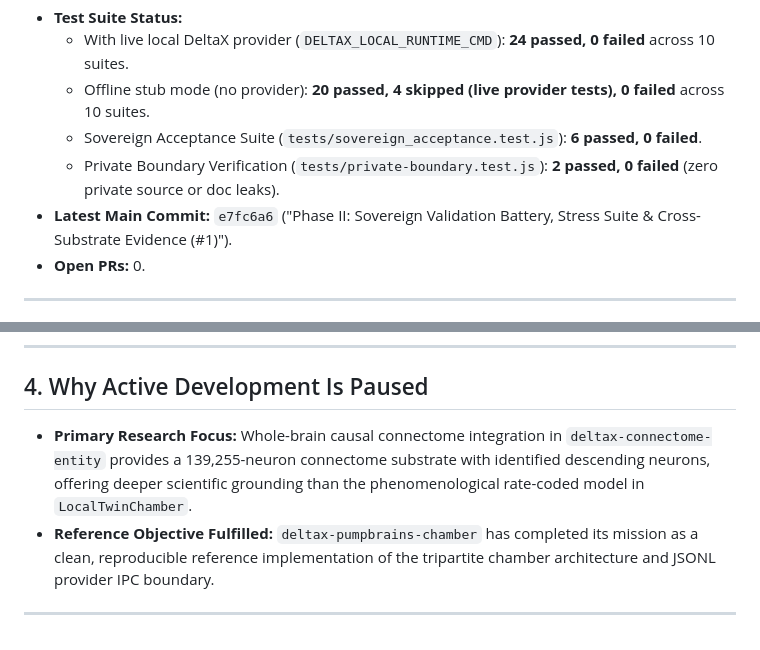
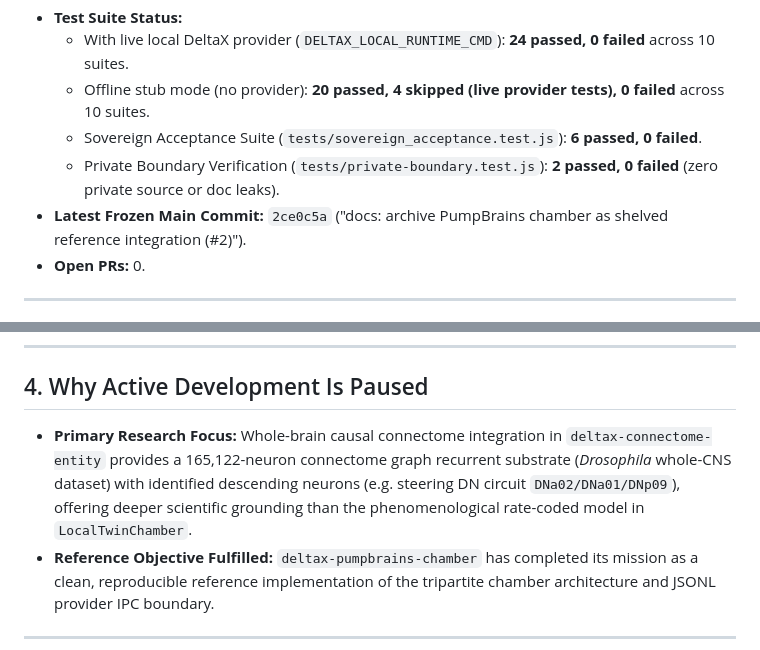
Before and after one commit to DeltaX-Public/deltax-pumpbrains-chamber, a Markdown page: STATUS.md, 2 parts joined by grey strips. GitHub-like rendering.

```diff
--- a/STATUS.md
+++ b/STATUS.md
@@ -14,7 +14,7 @@
   - Offline stub mode (no provider): **20 passed, 4 skipped (live provider tests), 0 failed** across 10 suites.
   - Sovereign Acceptance Suite (`tests/sovereign_acceptance.test.js`): **6 passed, 0 failed**.
   - Private Boundary Verification (`tests/private-boundary.test.js`): **2 passed, 0 failed** (zero private source or doc leaks).
-- **Latest Main Commit:** `e7fc6a6` ("Phase II: Sovereign Validation Battery, Stress Suite & Cross-Substrate Evidence (#1)").
+- **Latest Frozen Main Commit:** `2ce0c5a` ("docs: archive PumpBrains chamber as shelved reference integration (#2)").
 - **Open PRs:** 0.
 
 ---
@@ -42,7 +42,7 @@
 
 ## 4. Why Active Development Is Paused
 
-- **Primary Research Focus:** Whole-brain causal connectome integration in `deltax-connectome-entity` provides a 139,255-neuron connectome substrate with identified descending neurons, offering deeper scientific grounding than the phenomenological rate-coded model in `LocalTwinChamber`.
+- **Primary Research Focus:** Whole-brain causal connectome integration in `deltax-connectome-entity` provides a 165,122-neuron connectome graph recurrent substrate (*Drosophila* whole-CNS dataset) with identified descending neurons (e.g. steering DN circuit `DNa02/DNa01/DNp09`), offering deeper scientific grounding than the phenomenological rate-coded model in `LocalTwinChamber`.
 - **Reference Objective Fulfilled:** `deltax-pumpbrains-chamber` has completed its mission as a clean, reproducible reference implementation of the tripartite chamber architecture and JSONL provider IPC boundary.
 
 ---
```
Also changed, not shown: README.md (+1 -1 lines), docs/ARCHIVE_NOTES.md (+1 -1 lines).
